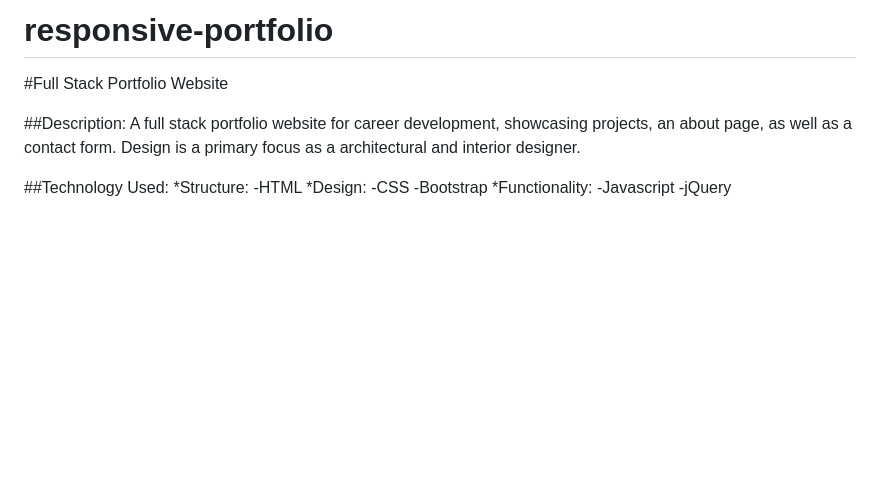
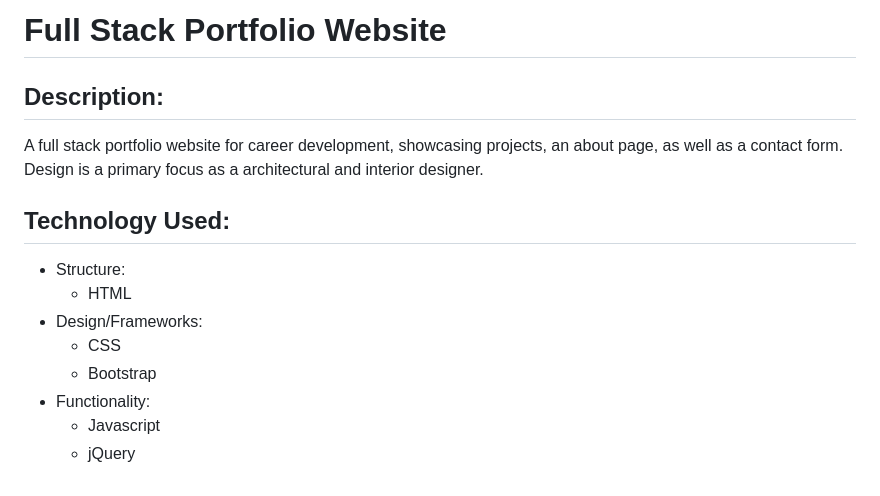
Before and after one commit to qdong327/responsive-portfolio, a Markdown page: README.md, the part around the change. Rendered like a GitHub page; blank space fills up the shorter version.

```diff
--- a/README.md
+++ b/README.md
@@ -1,16 +1,14 @@
-# responsive-portfolio
+# Full Stack Portfolio Website
 
-#Full Stack Portfolio Website
-
-##Description:
+## Description:
 A full stack portfolio website for career development, showcasing projects, an about page, as well as a contact form. Design is a primary focus as a  architectural and interior designer.
 
-##Technology Used:
-*Structure:
-  -HTML
-*Design:
-  -CSS
-  -Bootstrap
-*Functionality:
-  -Javascript
-  -jQuery
+## Technology Used:
+* Structure:
+  - HTML
+* Design/Frameworks:
+  - CSS
+  - Bootstrap
+* Functionality:
+  - Javascript
+  - jQuery
```
Also changed, not shown: instructions.md (added, +141 -0 lines), icons/aboutme.png (added), icons/contact.png (added), icons/projects.png (added), linkicons/github.png (added), linkicons/issuu.png (added), linkicons/linkedin.png (added), 6 other files.
